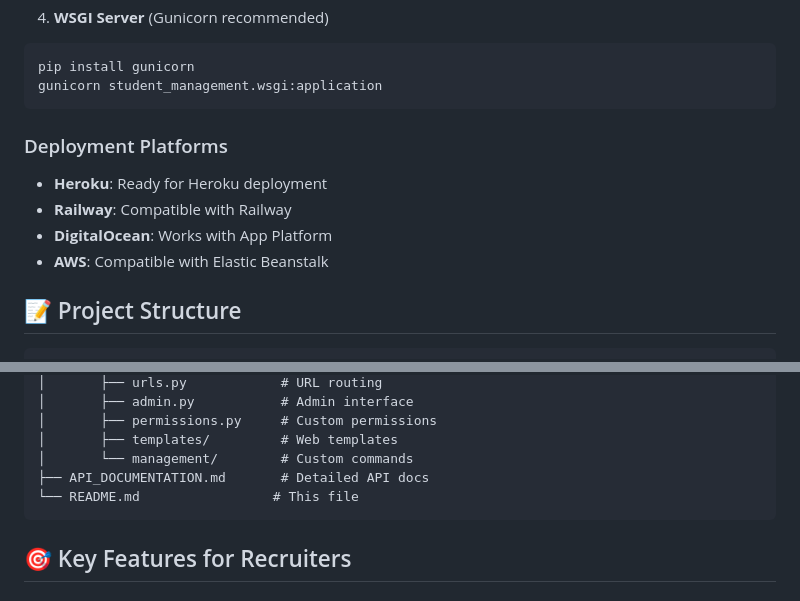
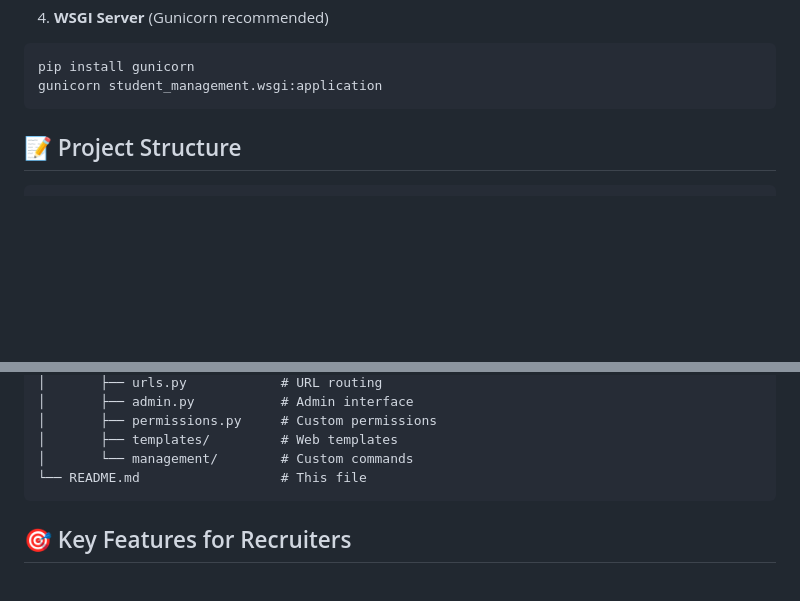
Before and after one commit to nilkanth02/Student-management-system-using-Django, a Markdown page: README.md, 2 parts joined by grey strips. Rendered like a GitHub page; blank space fills up the shorter version.

````diff
--- a/README.md
+++ b/README.md
@@ -200,11 +200,7 @@ pip install gunicorn
 gunicorn student_management.wsgi:application
 ```
 
-### Deployment Platforms
-- **Heroku**: Ready for Heroku deployment
-- **Railway**: Compatible with Railway
-- **DigitalOcean**: Works with App Platform
-- **AWS**: Compatible with Elastic Beanstalk
+
 
 ## 📝 Project Structure
 
@@ -225,8 +221,7 @@ student_management_system/
 │       ├── permissions.py     # Custom permissions
 │       ├── templates/         # Web templates
 │       └── management/        # Custom commands
-├── API_DOCUMENTATION.md       # Detailed API docs
-└── README.md                 # This file
+└── README.md                  # This file
 ```
 
 ## 🎯 Key Features for Recruiters
````
Also changed, not shown: other parts of README.md (+1 -1 lines).
